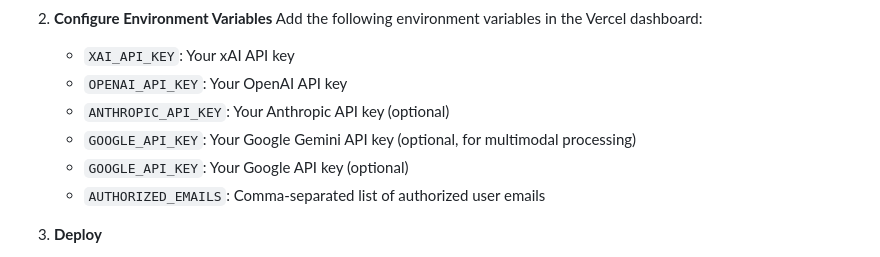
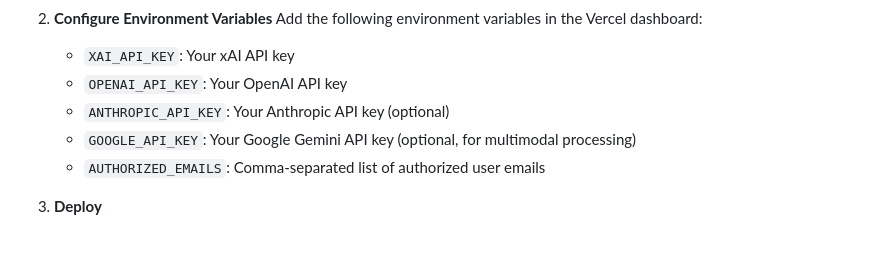
Before and after one commit to JohnDaWalka/Poker-Therapist, a Markdown page: VERCEL_DEPLOYMENT.md, the part around the change. Drawn GitHub-style.

Commit message:
Update VERCEL_DEPLOYMENT.md
Co-authored-by: Copilot <175728472+Copilot@users.noreply.github.com>

```diff
--- a/VERCEL_DEPLOYMENT.md
+++ b/VERCEL_DEPLOYMENT.md
@@ -27,7 +27,6 @@ This guide explains how to deploy the Poker Therapist application to Vercel.
    - `OPENAI_API_KEY`: Your OpenAI API key
    - `ANTHROPIC_API_KEY`: Your Anthropic API key (optional)
    - `GOOGLE_API_KEY`: Your Google Gemini API key (optional, for multimodal processing)
-   - `GOOGLE_API_KEY`: Your Google API key (optional)
    - `AUTHORIZED_EMAILS`: Comma-separated list of authorized user emails
 
 3. **Deploy**
```
